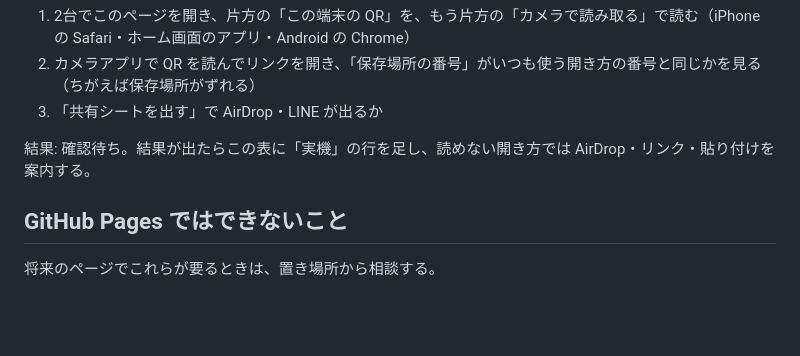
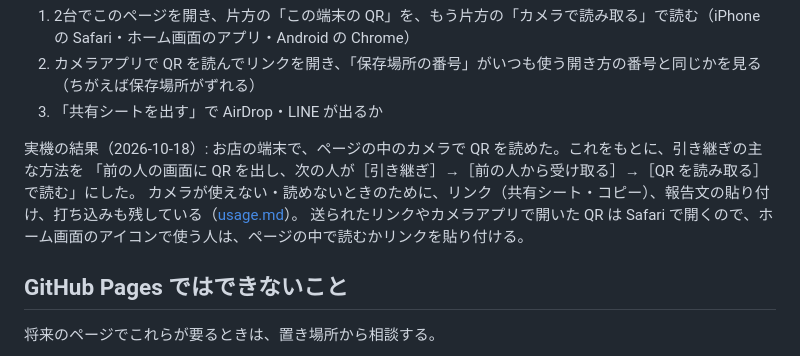
Before and after one commit to kei-devworks/hihoukan-calculator, a Markdown page: docs/deployment.md, the part around the change. Rendered like a GitHub page; blank space fills up the shorter version.

Commit message:
ドキュメント: 実機で QR を読めた結果と、引き継ぎの渡し方の決めごとを書く
Co-Authored-By: Claude Opus 5.5 (1M context) <noreply@anthropic.com>

```diff
--- a/docs/deployment.md
+++ b/docs/deployment.md
@@ -109,7 +109,10 @@ Pages のサイトにアクセス制限はかけられない（URL を知って
 2. カメラアプリで QR を読んでリンクを開き、「保存場所の番号」がいつも使う開き方の番号と同じかを見る（ちがえば保存場所がずれる）
 3. 「共有シートを出す」で AirDrop・LINE が出るか
 
-結果: 確認待ち。結果が出たらこの表に「実機」の行を足し、読めない開き方では AirDrop・リンク・貼り付けを案内する。
+実機の結果（2026-10-18）: お店の端末で、ページの中のカメラで QR を読めた。これをもとに、引き継ぎの主な方法を
+「前の人の画面に QR を出し、次の人が［引き継ぎ］→［前の人から受け取る］→［QR を読み取る］で読む」にした。
+カメラが使えない・読めないときのために、リンク（共有シート・コピー）、報告文の貼り付け、打ち込みも残している（[usage.md](usage.md#引き継ぎ交代休憩)）。
+送られたリンクやカメラアプリで開いた QR は Safari で開くので、ホーム画面のアイコンで使う人は、ページの中で読むかリンクを貼り付ける。
 
 ## GitHub Pages ではできないこと
 
```
